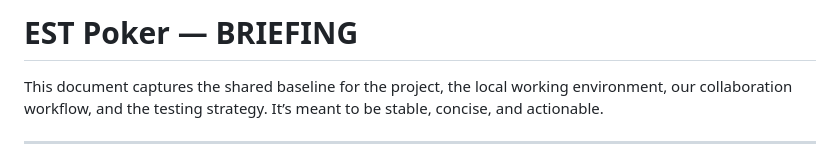
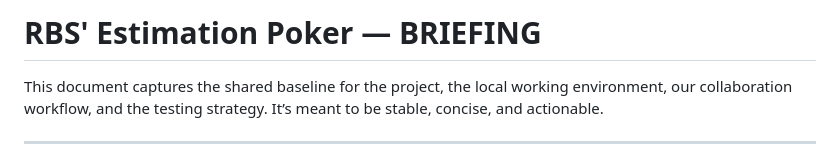
Before and after one commit to nox-vobiscum/estpoker, a Markdown page: docs/BRIEFING.md, the part around the change. Rendered like a GitHub page.

Commit message:
refactor: update title in BRIEFING.md for consistency with project branding

```diff
--- a/docs/BRIEFING.md
+++ b/docs/BRIEFING.md
@@ -1,4 +1,4 @@
-# EST Poker — BRIEFING
+# RBS' Estimation Poker — BRIEFING
 
 This document captures the shared baseline for the project, the local working environment, our collaboration workflow, and the testing strategy. It’s meant to be stable, concise, and actionable.
 
```
